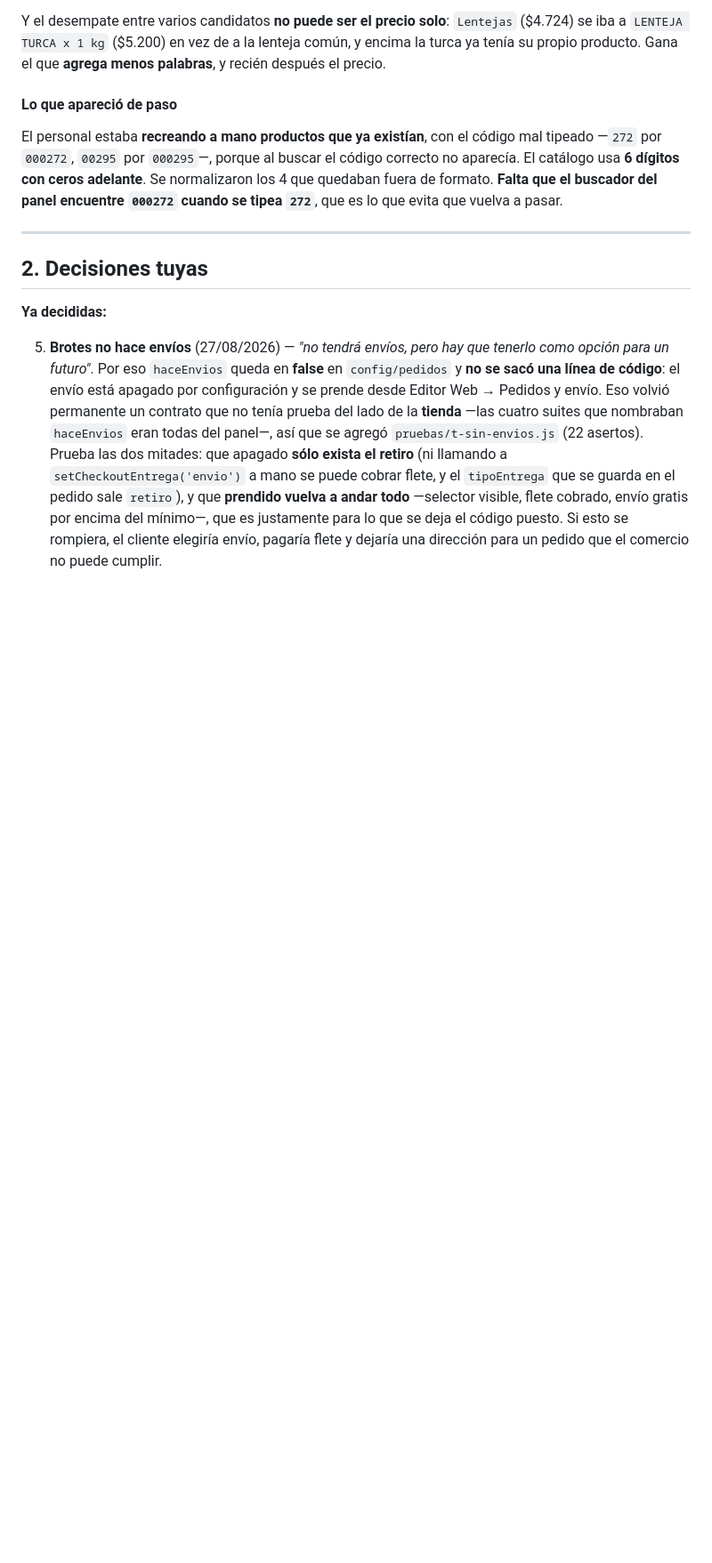
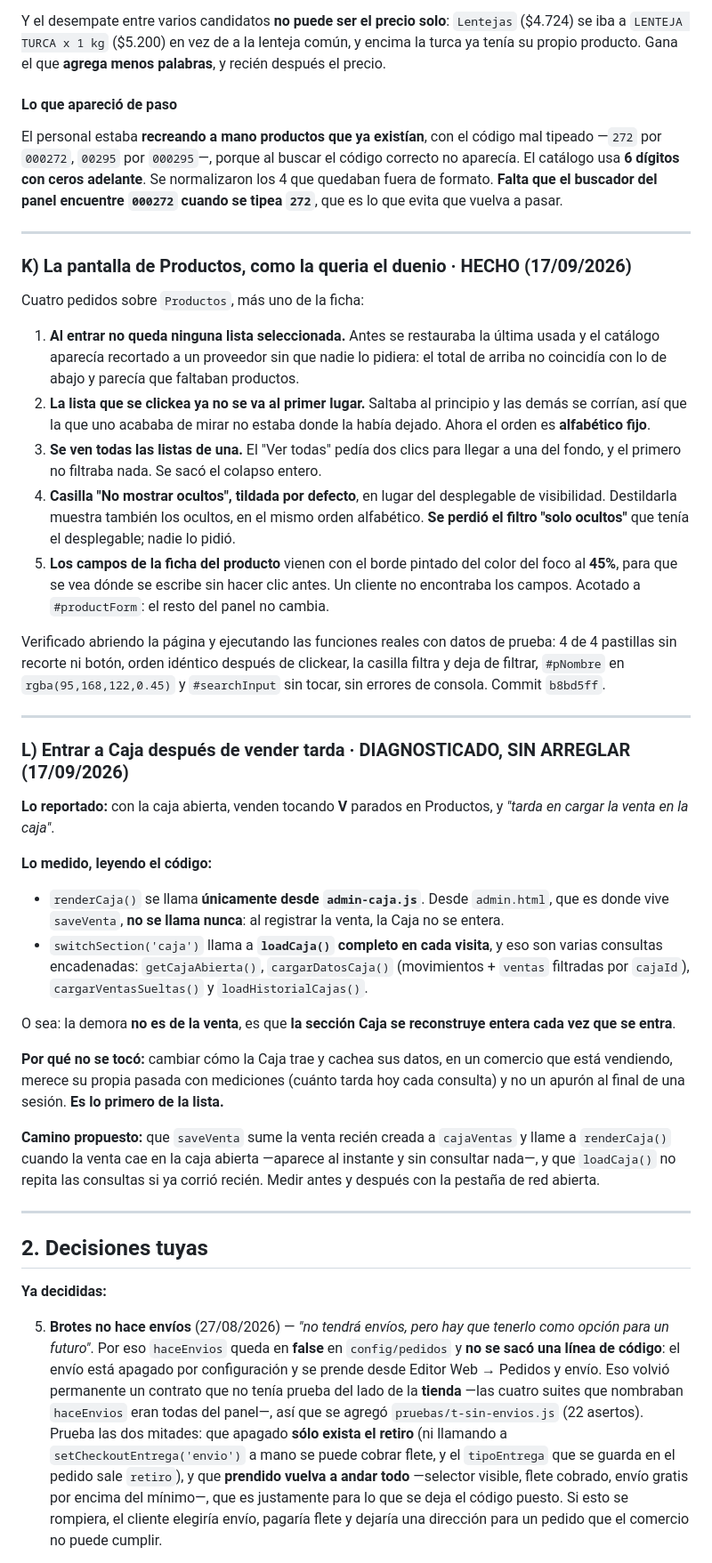
Before and after one commit to ObregonJeronimo/brotesdietetica, a Markdown page: PENDIENTE.md, the part around one of its changes. Shown at 89% size. GitHub-like rendering; blank space fills up the shorter version.

```diff
--- a/PENDIENTE.md
+++ b/PENDIENTE.md
@@ -932,6 +965,60 @@ El personal estaba **recreando a mano productos que ya existían**, con el códi
 aparecía. El catálogo usa **6 dígitos con ceros adelante**. Se normalizaron los 4 que
 quedaban fuera de formato. **Falta que el buscador del panel encuentre `000272` cuando se
 tipea `272`**, que es lo que evita que vuelva a pasar.
+
+
+---
+
+### K) La pantalla de Productos, como la queria el duenio · **HECHO** (17/09/2026)
+
+Cuatro pedidos sobre `Productos`, más uno de la ficha:
+
+1. **Al entrar no queda ninguna lista seleccionada.** Antes se restauraba la última usada y
+   el catálogo aparecía recortado a un proveedor sin que nadie lo pidiera: el total de
+   arriba no coincidía con lo de abajo y parecía que faltaban productos.
+2. **La lista que se clickea ya no se va al primer lugar.** Saltaba al principio y las
+   demás se corrían, así que la que uno acababa de mirar no estaba donde la había dejado.
+   Ahora el orden es **alfabético fijo**.
+3. **Se ven todas las listas de una.** El "Ver todas" pedía dos clics para llegar a una del
+   fondo, y el primero no filtraba nada. Se sacó el colapso entero.
+4. **Casilla "No mostrar ocultos", tildada por defecto**, en lugar del desplegable de
+   visibilidad. Destildarla muestra también los ocultos, en el mismo orden alfabético.
+   **Se perdió el filtro "solo ocultos"** que tenía el desplegable; nadie lo pidió.
+5. **Los campos de la ficha del producto** vienen con el borde pintado del color del foco
+   al **45%**, para que se vea dónde se escribe sin hacer clic antes. Un cliente no
+   encontraba los campos. Acotado a `#productForm`: el resto del panel no cambia.
+
+Verificado abriendo la página y ejecutando las funciones reales con datos de prueba: 4 de 4
+pastillas sin recorte ni botón, orden idéntico después de clickear, la casilla filtra y
+deja de filtrar, `#pNombre` en `rgba(95,168,122,0.45)` y `#searchInput` sin tocar, sin
+errores de consola. Commit `b8bd5ff`.
+
+---
+
+### L) Entrar a Caja después de vender tarda · **DIAGNOSTICADO, SIN ARREGLAR** (17/09/2026)
+
+**Lo reportado:** con la caja abierta, venden tocando **V** parados en Productos, y *"tarda
+en cargar la venta en la caja"*.
+
+**Lo medido, leyendo el código:**
+
+- `renderCaja()` se llama **únicamente desde `admin-caja.js`**. Desde `admin.html`, que es
+  donde vive `saveVenta`, **no se llama nunca**: al registrar la venta, la Caja no se entera.
+- `switchSection('caja')` llama a **`loadCaja()` completo en cada visita**, y eso son varias
+  consultas encadenadas: `getCajaAbierta()`, `cargarDatosCaja()` (movimientos + `ventas`
+  filtradas por `cajaId`), `cargarVentasSueltas()` y `loadHistorialCajas()`.
+
+O sea: la demora **no es de la venta**, es que **la sección Caja se reconstruye entera cada
+vez que se entra**.
+
+**Por qué no se tocó:** cambiar cómo la Caja trae y cachea sus datos, en un comercio que está
+vendiendo, merece su propia pasada con mediciones (cuánto tarda hoy cada consulta) y no un
+apurón al final de una sesión. **Es lo primero de la lista.**
+
+**Camino propuesto:** que `saveVenta` sume la venta recién creada a `cajaVentas` y llame a
+`renderCaja()` cuando la venta cae en la caja abierta —aparece al instante y sin consultar
+nada—, y que `loadCaja()` no repita las consultas si ya corrió recién. Medir antes y después
+con la pestaña de red abierta.
 
 ---
 
```
Also changed, not shown: other parts of PENDIENTE.md (+34 -1 lines).
